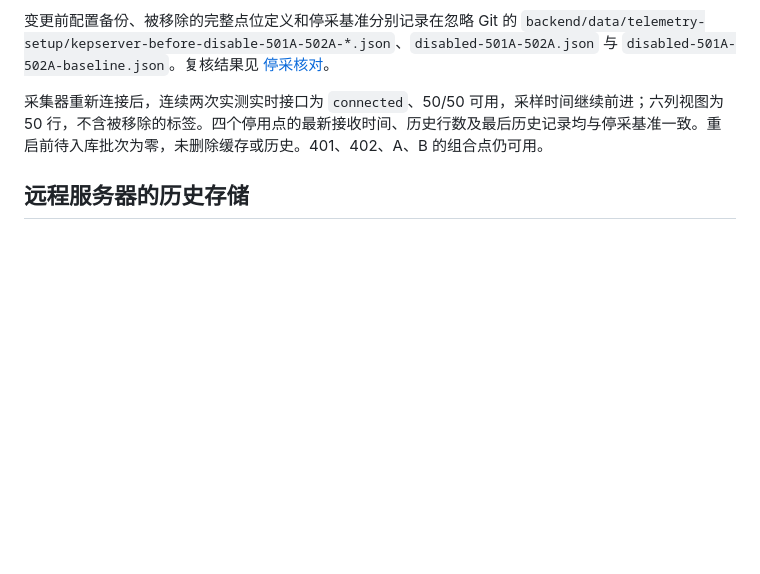
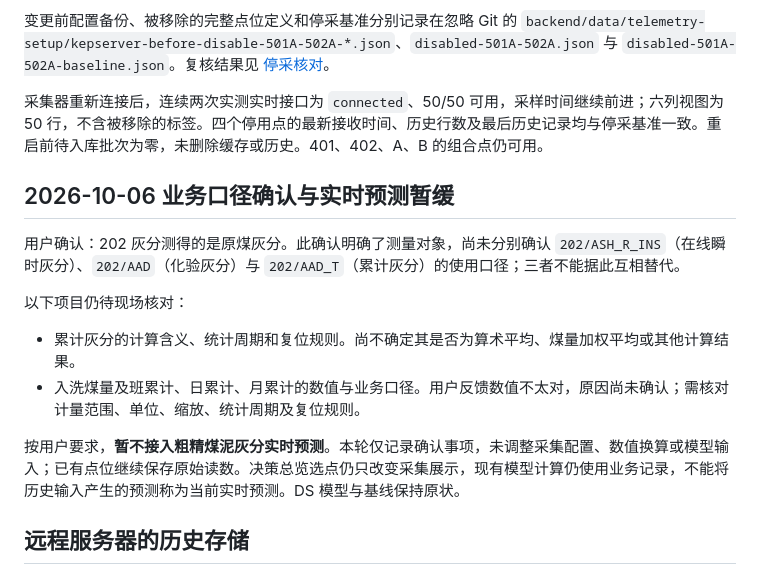
Before and after one commit to yabao1937-blip/Dsh-Practical-Projects, a Markdown page: docs/KEPServer现场接入记录-20261006.md, the part around the change. GitHub-like rendering; blank space fills up the shorter version.

Commit message:
docs: record pending telemetry definitions and defer live ash prediction

```diff
--- a/docs/KEPServer现场接入记录-20261006.md
+++ b/docs/KEPServer现场接入记录-20261006.md
@@ -84,6 +84,17 @@ Good 表示 OPC UA 质量码，不等于已经验证量程或标签业务定义
 
 采集器重新连接后，连续两次实测实时接口为 `connected`、50/50 可用，采样时间继续前进；六列视图为 50 行，不含被移除的标签。四个停用点的最新接收时间、历史行数及最后历史记录均与停采基准一致。重启前待入库批次为零，未删除缓存或历史。401、402、A、B 的组合点仍可用。
 
+## 2026-10-06 业务口径确认与实时预测暂缓
+
+用户确认：202 灰分测得的是原煤灰分。此确认明确了测量对象，尚未分别确认 `202/ASH_R_INS`（在线瞬时灰分）、`202/AAD`（化验灰分）与 `202/AAD_T`（累计灰分）的使用口径；三者不能据此互相替代。
+
+以下项目仍待现场核对：
+
+- 累计灰分的计算含义、统计周期和复位规则。尚不确定其是否为算术平均、煤量加权平均或其他计算结果。
+- 入洗煤量及班累计、日累计、月累计的数值与业务口径。用户反馈数值不太对，原因尚未确认；需核对计量范围、单位、缩放、统计周期及复位规则。
+
+按用户要求，**暂不接入粗精煤泥灰分实时预测**。本轮仅记录确认事项，未调整采集配置、数值换算或模型输入；已有点位继续保存原始读数。决策总览选点仍只改变采集展示，现有模型计算仍使用业务记录，不能将历史输入产生的预测称为当前实时预测。DS 模型与基线保持原状。
+
 ## 远程服务器的历史存储
 
 本次从 OPC UA 读取的是实时标签值。54 个点的 `Historizing` 属性均为 false；这只表明这些节点没有通过当前 OPC UA 接口声明历史化，不能据此判断服务器没有另外保存历史。
```
